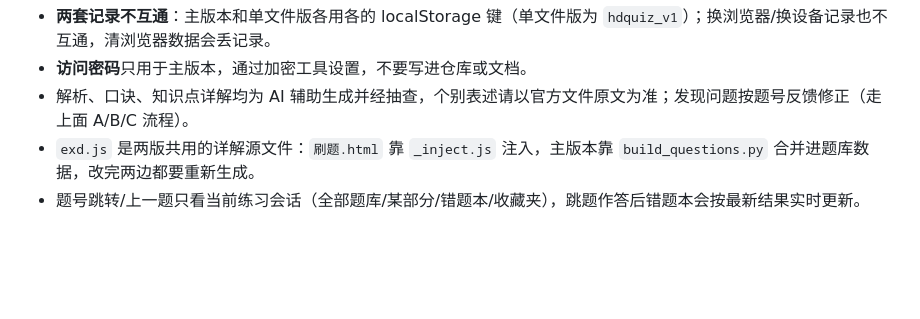
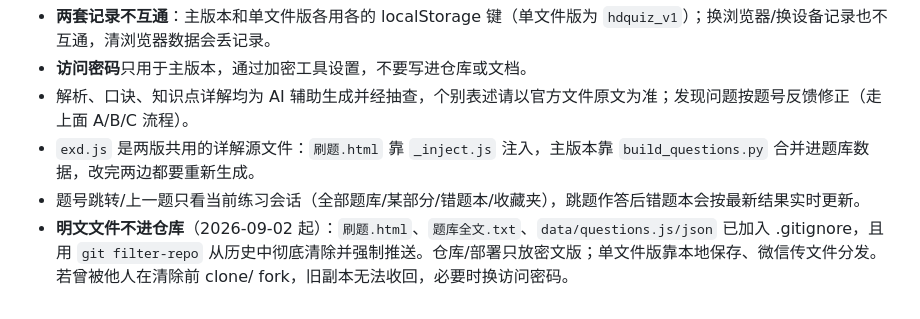
Before and after one commit to Lifulii/HD-quiz, a Markdown page: 交接文档.md, the part around the change. Rendered like a GitHub page; blank space fills up the shorter version.

Commit message:
交接文档：补充明文文件不进仓库的说明

```diff
--- a/交接文档.md
+++ b/交接文档.md
@@ -111,3 +111,4 @@ parse.py              早期解析脚本（git 忽略）
 - 解析、口诀、知识点详解均为 AI 辅助生成并经抽查，个别表述请以官方文件原文为准；发现问题按题号反馈修正（走上面 A/B/C 流程）。
 - `exd.js` 是两版共用的详解源文件：`刷题.html` 靠 `_inject.js` 注入，主版本靠 `build_questions.py` 合并进题库数据，改完两边都要重新生成。
 - 题号跳转/上一题只看当前练习会话（全部题库/某部分/错题本/收藏夹），跳题作答后错题本会按最新结果实时更新。
+- **明文文件不进仓库**（2026-09-02 起）：`刷题.html`、`题库全文.txt`、`data/questions.js/json` 已加入 .gitignore，且用 `git filter-repo` 从历史中彻底清除并强制推送。仓库/部署只放密文版；单文件版靠本地保存、微信传文件分发。若曾被他人在清除前 clone/ fork，旧副本无法收回，必要时换访问密码。
```
